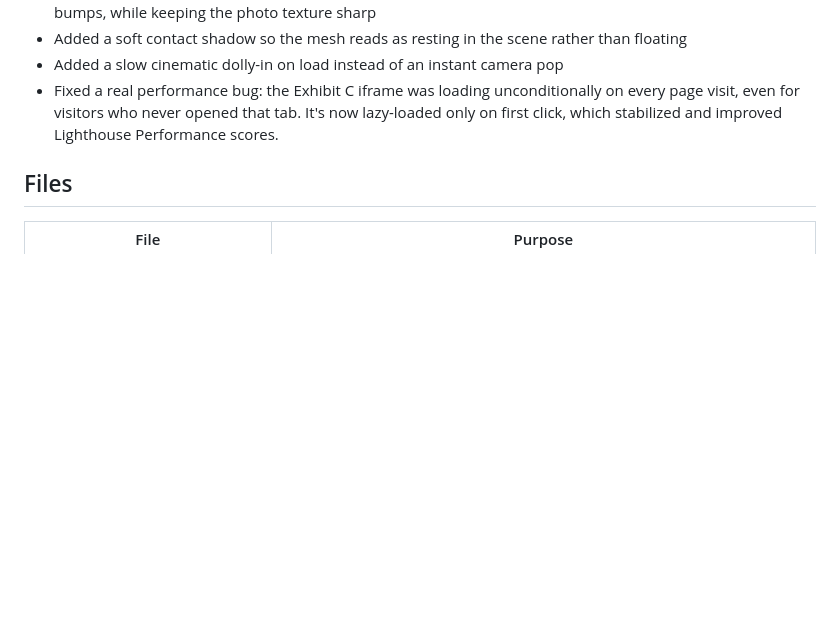
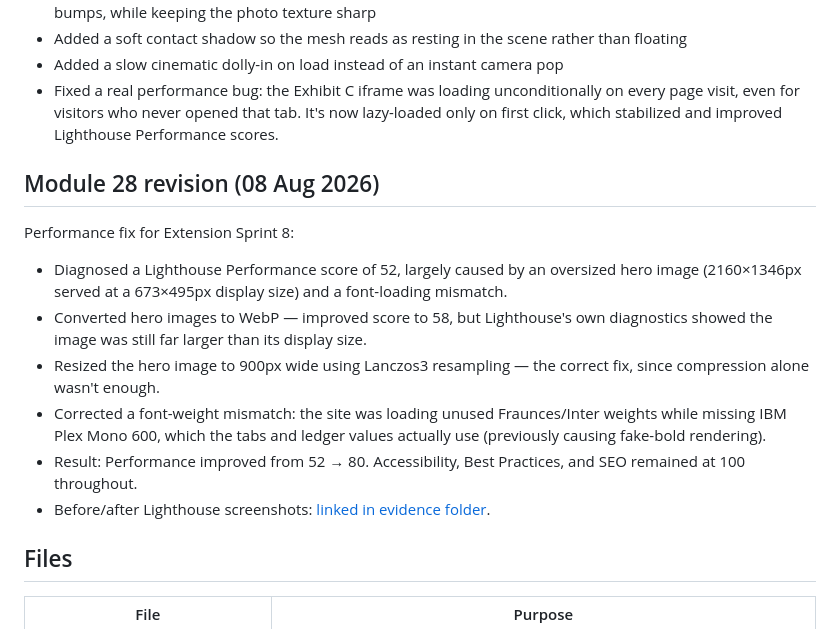
Before and after one commit to Anfey-SE/katas-raj-heritage-3d, a Markdown page: README.md, the part around the change. Drawn GitHub-style; blank space fills up the shorter version.

Commit message:
docs: document Module 28 performance fix

```diff
--- a/README.md
+++ b/README.md
@@ -38,6 +38,16 @@ This artifact was originally built in Module 10 and revised for certificate-read
 - Added a slow cinematic dolly-in on load instead of an instant camera pop
 - Fixed a real performance bug: the Exhibit C iframe was loading unconditionally on every page visit, even for visitors who never opened that tab. It's now lazy-loaded only on first click, which stabilized and improved Lighthouse Performance scores.
 
+## Module 28 revision (08 Aug 2026)
+Performance fix for Extension Sprint 8:
+
+- Diagnosed a Lighthouse Performance score of 52, largely caused by an oversized hero image (2160×1346px served at a 673×495px display size) and a font-loading mismatch.
+- Converted hero images to WebP — improved score to 58, but Lighthouse's own diagnostics showed the image was still far larger than its display size.
+- Resized the hero image to 900px wide using Lanczos3 resampling — the correct fix, since compression alone wasn't enough.
+- Corrected a font-weight mismatch: the site was loading unused Fraunces/Inter weights while missing IBM Plex Mono 600, which the tabs and ledger values actually use (previously causing fake-bold rendering).
+- Result: Performance improved from 52 → 80. Accessibility, Best Practices, and SEO remained at 100 throughout.
+- Before/after Lighthouse screenshots: [linked in evidence folder](https://drive.google.com/drive/folders/1YghzmCT5SshKxxVxLpx_my8iEbNYTA2K?usp=sharing).
+
 ## Files
 
 | File | Purpose |
```
